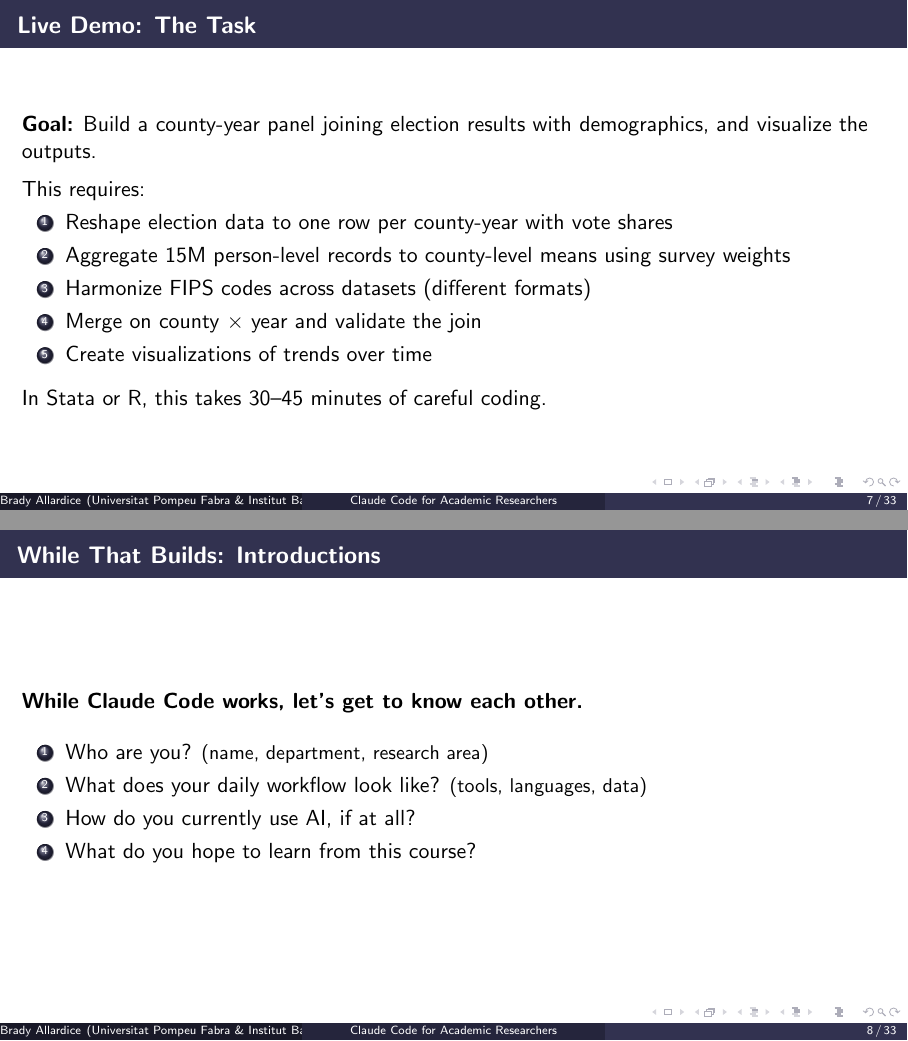
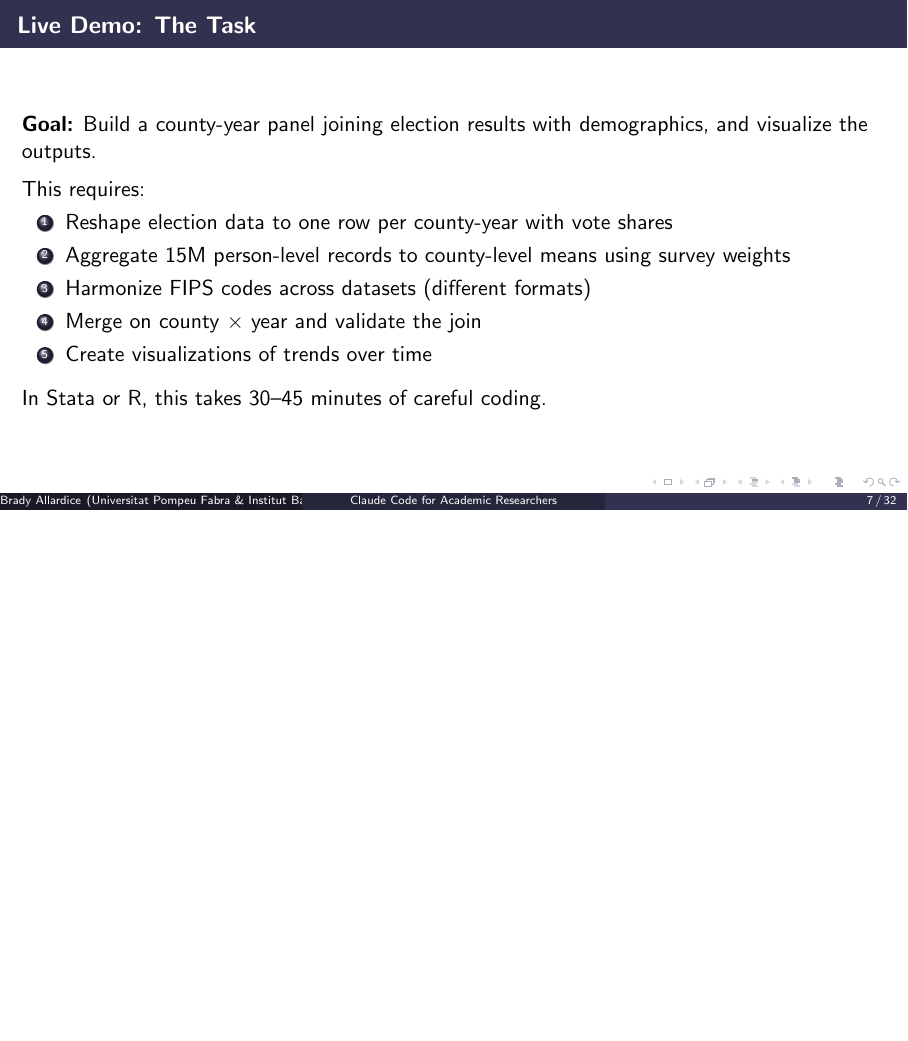
Before and after one commit to bradyallardice/claude-code-workshop, LaTeX slides (slides/module1_slides.tex): pages 7 and 8 of 33 before the commit and page 7 of 32 after it, the two joined at a grey line, the shorter picture padded with empty space. Compiled offline with pdfLaTeX.

Commit message:
Remove participant introductions slide from module 1

```diff
--- a/slides/module1_slides.tex
+++ b/slides/module1_slides.tex
@@ -194,22 +194,6 @@
   \vspace{0.5em}
   In Stata or R, this takes 30--45 minutes of careful coding.
 
-\end{frame}
-
-% ══════════════════════════════════════════════════════════════════
-%  PARTICIPANT INTRODUCTIONS  (while the demo runs)
-% ══════════════════════════════════════════════════════════════════
-
-\begin{frame}{While That Builds: Introductions}
-  \textbf{While Claude Code works, let's get to know each other.}
-
-  \vspace{0.8em}
-  \begin{enumerate}
-    \item Who are you? {\small (name, department, research area)}
-    \item What does your daily workflow look like? {\small (tools, languages, data)}
-    \item How do you currently use AI, if at all?
-    \item What do you hope to learn from this course?
-  \end{enumerate}
 \end{frame}
 
 % ══════════════════════════════════════════════════════════════════
```
